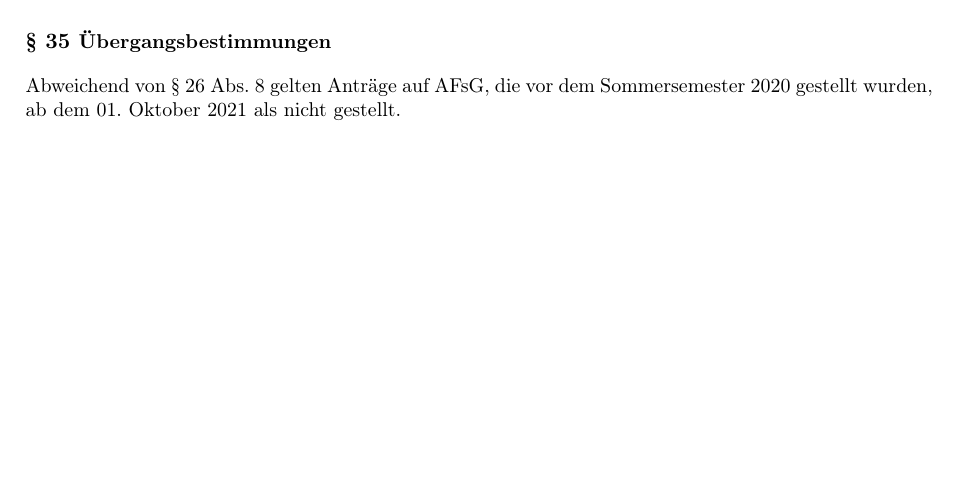
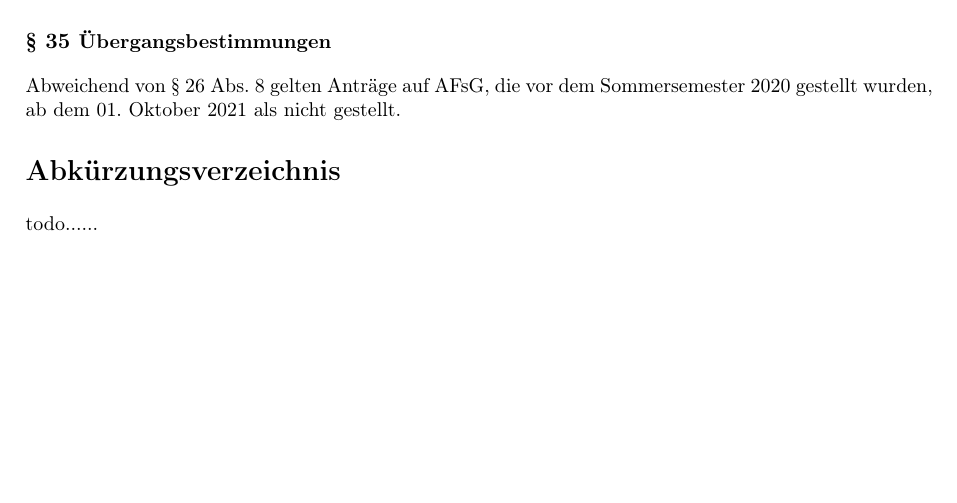
Before and after one commit to timracs/FKGO, a LaTeX document (FKGO.tex): part of page 13 of 13, cut so that both start at the same text. Compiled offline with pdfLaTeX.

Commit message:
AeA Vivi (s) Die FKGO möge um ein Abkürzungsverzeichnis ergänzt werden.

```diff
--- a/FKGO.tex
+++ b/FKGO.tex
@@ -500,4 +500,7 @@ Das FSK stellt den Fachschaften einen aktuellen Auszug der Geschäftsordnung und
 
 \section{Übergangsbestimmungen}
 Abweichend von § 26 Abs.\ 8 gelten Anträge auf AFsG, die vor dem Sommersemester 2020 gestellt wurden, ab dem 01.\ Oktober 2021 als nicht gestellt.
+
+\part*{Abkürzungsverzeichnis}
+todo......
 \end{document}
```
Also changed, not shown: FKGO.pdf.
